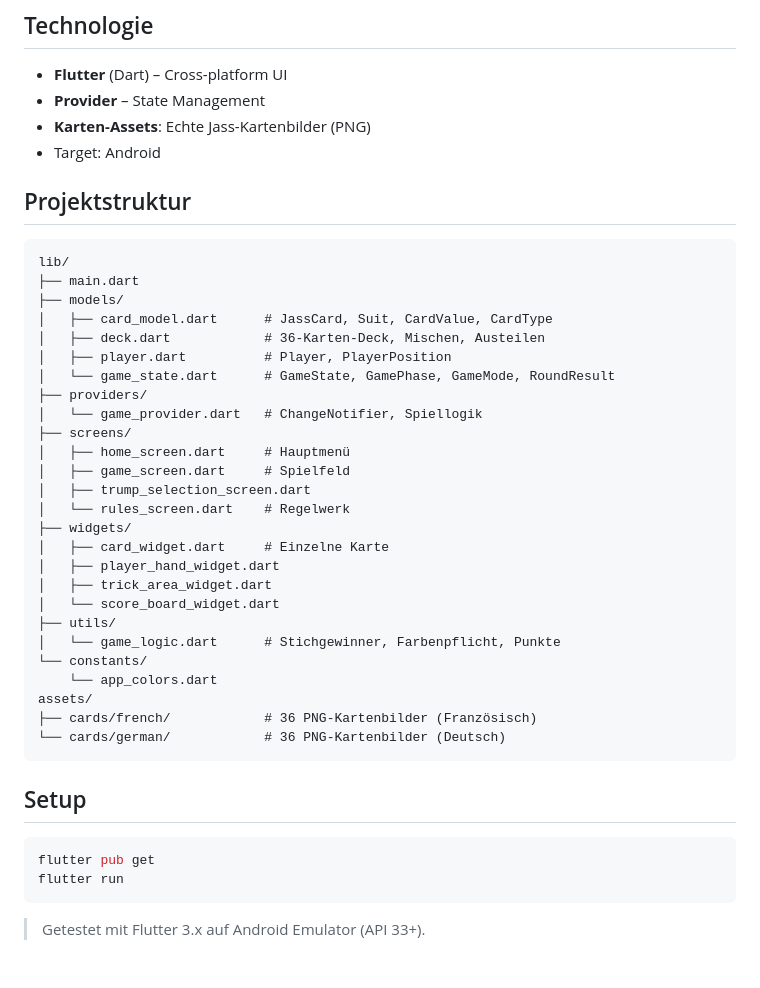
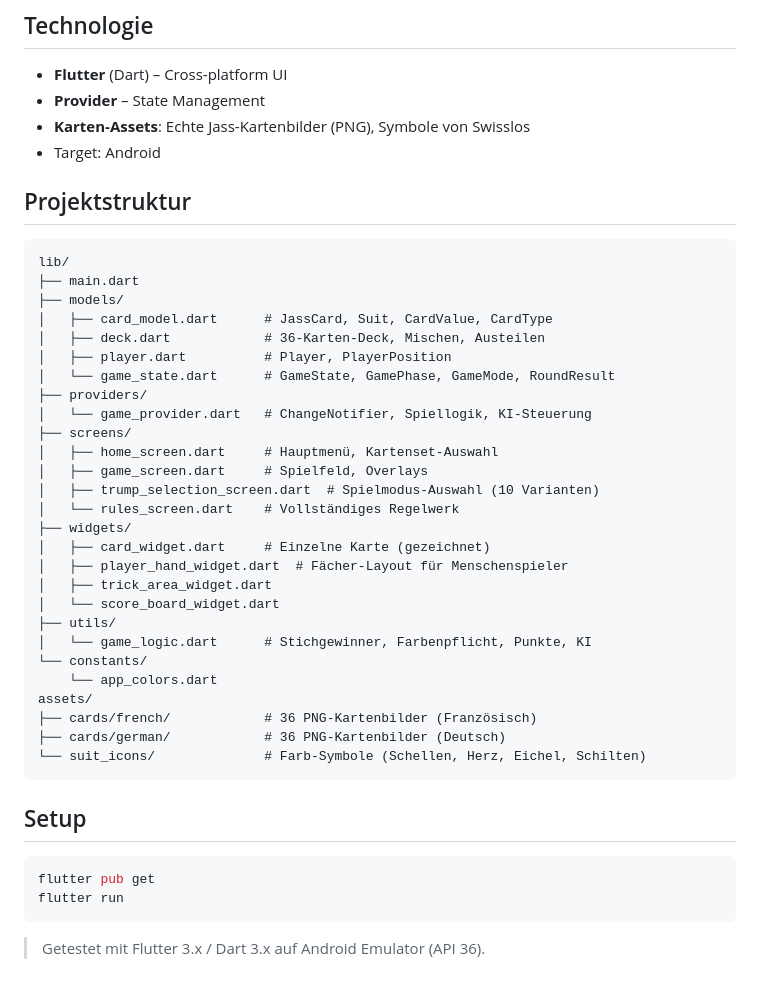
Before and after one commit to Flavio-art/Jass_App, a Markdown page: README.md, the part around one of its changes. Rendered like a GitHub page.

````diff
--- a/README.md
+++ b/README.md
@@ -45,7 +65,7 @@ Eine Flutter-App für das Schweizer Kartenspiel **Jass** – spielbar auf Androi
 
 - **Flutter** (Dart) – Cross-platform UI
 - **Provider** – State Management
-- **Karten-Assets**: Echte Jass-Kartenbilder (PNG)
+- **Karten-Assets**: Echte Jass-Kartenbilder (PNG), Symbole von Swisslos
 - Target: Android
 
 ## Projektstruktur
@@ -59,24 +79,25 @@ lib/
 │   ├── player.dart          # Player, PlayerPosition
 │   └── game_state.dart      # GameState, GamePhase, GameMode, RoundResult
 ├── providers/
-│   └── game_provider.dart   # ChangeNotifier, Spiellogik
+│   └── game_provider.dart   # ChangeNotifier, Spiellogik, KI-Steuerung
 ├── screens/
-│   ├── home_screen.dart     # Hauptmenü
-│   ├── game_screen.dart     # Spielfeld
-│   ├── trump_selection_screen.dart
-│   └── rules_screen.dart    # Regelwerk
+│   ├── home_screen.dart     # Hauptmenü, Kartenset-Auswahl
+│   ├── game_screen.dart     # Spielfeld, Overlays
+│   ├── trump_selection_screen.dart  # Spielmodus-Auswahl (10 Varianten)
+│   └── rules_screen.dart    # Vollständiges Regelwerk
 ├── widgets/
-│   ├── card_widget.dart     # Einzelne Karte
-│   ├── player_hand_widget.dart
+│   ├── card_widget.dart     # Einzelne Karte (gezeichnet)
+│   ├── player_hand_widget.dart  # Fächer-Layout für Menschenspieler
 │   ├── trick_area_widget.dart
 │   └── score_board_widget.dart
 ├── utils/
-│   └── game_logic.dart      # Stichgewinner, Farbenpflicht, Punkte
+│   └── game_logic.dart      # Stichgewinner, Farbenpflicht, Punkte, KI
 └── constants/
     └── app_colors.dart
 assets/
 ├── cards/french/            # 36 PNG-Kartenbilder (Französisch)
-└── cards/german/            # 36 PNG-Kartenbilder (Deutsch)
+├── cards/german/            # 36 PNG-Kartenbilder (Deutsch)
+└── suit_icons/              # Farb-Symbole (Schellen, Herz, Eichel, Schilten)
 ```
 
 ## Setup
@@ -86,4 +107,4 @@ flutter pub get
 flutter run
 ```
 
-> Getestet mit Flutter 3.x auf Android Emulator (API 33+).
+> Getestet mit Flutter 3.x / Dart 3.x auf Android Emulator (API 36).
````
Also changed, not shown: other parts of README.md (+40 -20 lines).
